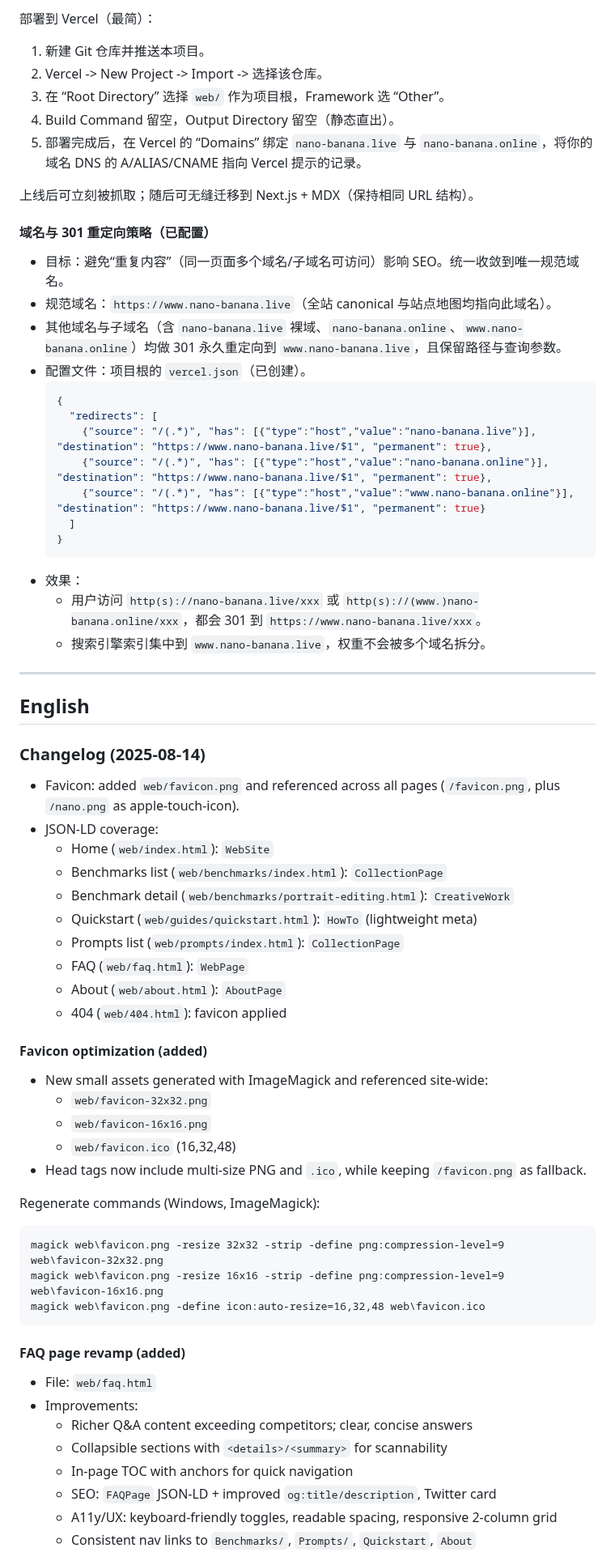
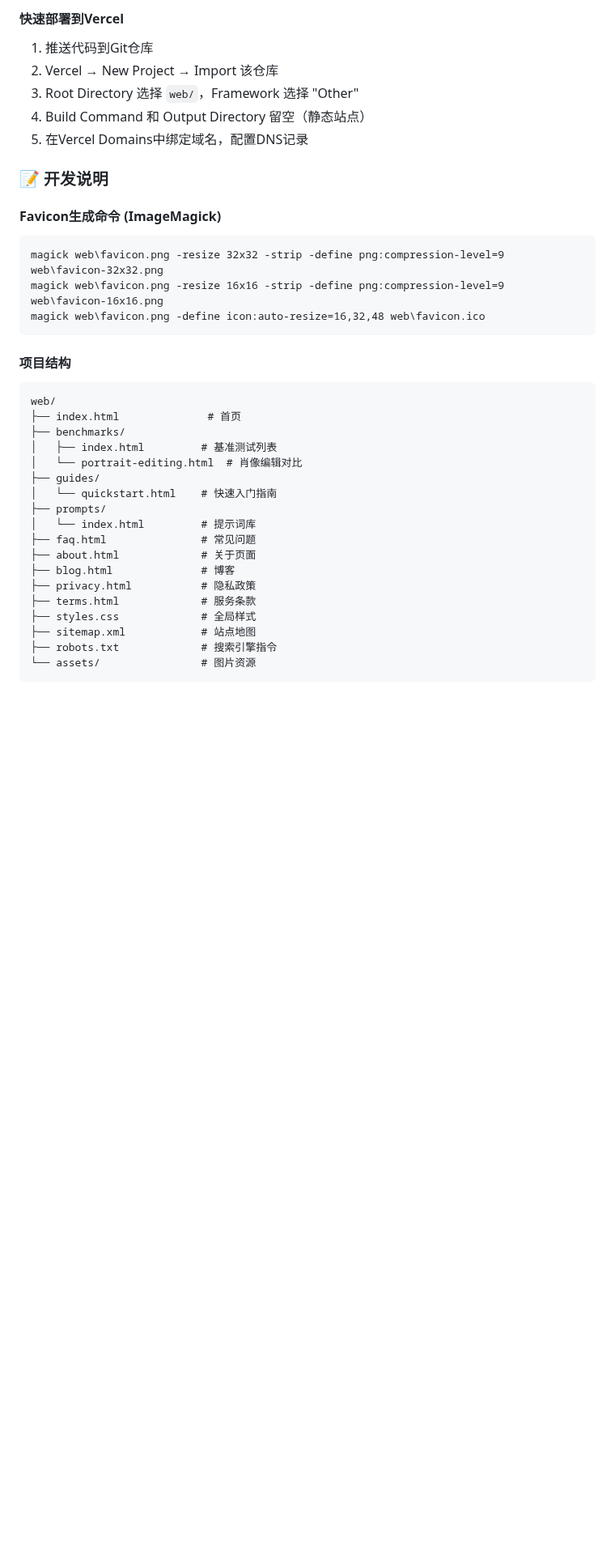
Before and after one commit to sweesama/nano-banana, a Markdown page: README.md, the part around one of its changes. Shown at 81% size. Rendered like a GitHub page; blank space fills up the shorter version.

````diff
--- a/README.md
+++ b/README.md
@@ -121,69 +149,39 @@ English version follows Chinese.
 
- 部署到 Vercel（最简）：
- 1. 新建 Git 仓库并推送本项目。
- 2. Vercel -> New Project -> Import -> 选择该仓库。
- 3. 在 “Root Directory” 选择 `web/` 作为项目根，Framework 选 “Other”。
- 4. Build Command 留空，Output Directory 留空（静态直出）。
- 5. 部署完成后，在 Vercel 的 “Domains” 绑定 `nano-banana.live` 与 `nano-banana.online`，将你的域名 DNS 的 A/ALIAS/CNAME 指向 Vercel 提示的记录。
+#### 快速部署到Vercel
+1. 推送代码到Git仓库
+2. Vercel → New Project → Import 该仓库
+3. Root Directory 选择 `web/`，Framework 选择 "Other"
+4. Build Command 和 Output Directory 留空（静态站点）
+5. 在Vercel Domains中绑定域名，配置DNS记录
 
- 上线后可立刻被抓取；随后可无缝迁移到 Next.js + MDX（保持相同 URL 结构）。
+### 📝 开发说明
 
- #### 域名与 301 重定向策略（已配置）
- - 目标：避免“重复内容”（同一页面多个域名/子域名可访问）影响 SEO。统一收敛到唯一规范域名。
- - 规范域名：`https://www.nano-banana.live`（全站 canonical 与站点地图均指向此域名）。
- - 其他域名与子域名（含 `nano-banana.live` 裸域、`nano-banana.online`、`www.nano-banana.online`）均做 301 永久重定向到 `www.nano-banana.live`，且保留路径与查询参数。
- - 配置文件：项目根的 `vercel.json`（已创建）。
-   ```json
-   {
-     "redirects": [
-       {"source": "/(.*)", "has": [{"type":"host","value":"nano-banana.live"}], "destination": "https://www.nano-banana.live/$1", "permanent": true},
-       {"source": "/(.*)", "has": [{"type":"host","value":"nano-banana.online"}], "destination": "https://www.nano-banana.live/$1", "permanent": true},
-       {"source": "/(.*)", "has": [{"type":"host","value":"www.nano-banana.online"}], "destination": "https://www.nano-banana.live/$1", "permanent": true}
-     ]
-   }
-   ```
-  - 效果：
-    - 用户访问 `http(s)://nano-banana.live/xxx` 或 `http(s)://(www.)nano-banana.online/xxx`，都会 301 到 `https://www.nano-banana.live/xxx`。
-    - 搜索引擎索引集中到 `www.nano-banana.live`，权重不会被多个域名拆分。
-
----
-
-## English
-
-### Changelog (2025-08-14)
-- Favicon: added `web/favicon.png` and referenced across all pages (`/favicon.png`, plus `/nano.png` as apple-touch-icon).
-- JSON-LD coverage:
-  - Home (`web/index.html`): `WebSite`
-  - Benchmarks list (`web/benchmarks/index.html`): `CollectionPage`
-  - Benchmark detail (`web/benchmarks/portrait-editing.html`): `CreativeWork`
-  - Quickstart (`web/guides/quickstart.html`): `HowTo` (lightweight meta)
-  - Prompts list (`web/prompts/index.html`): `CollectionPage`
-  - FAQ (`web/faq.html`): `WebPage`
-  - About (`web/about.html`): `AboutPage`
-  - 404 (`web/404.html`): favicon applied
-
-#### Favicon optimization (added)
-- New small assets generated with ImageMagick and referenced site-wide:
-  - `web/favicon-32x32.png`
-  - `web/favicon-16x16.png`
-  - `web/favicon.ico` (16,32,48)
-- Head tags now include multi-size PNG and `.ico`, while keeping `/favicon.png` as fallback.
-
-Regenerate commands (Windows, ImageMagick):
-
+#### Favicon生成命令 (ImageMagick)
 ```bat
 magick web\favicon.png -resize 32x32 -strip -define png:compression-level=9 web\favicon-32x32.png
 magick web\favicon.png -resize 16x16 -strip -define png:compression-level=9 web\favicon-16x16.png
 magick web\favicon.png -define icon:auto-resize=16,32,48 web\favicon.ico
 ```
 
-#### FAQ page revamp (added)
-- File: `web/faq.html`
-- Improvements:
-  - Richer Q&A content exceeding competitors; clear, concise answers
-  - Collapsible sections with `<details>/<summary>` for scannability
-  - In-page TOC with anchors for quick navigation
-  - SEO: `FAQPage` JSON-LD + improved `og:title/description`, Twitter card
-  - A11y/UX: keyboard-friendly toggles, readable spacing, responsive 2-column grid
-  - Consistent nav links to `Benchmarks/`, `Prompts/`, `Quickstart`, `About`
+#### 项目结构
+```
+web/
+├── index.html              # 首页
+├── benchmarks/
+│   ├── index.html         # 基准测试列表
+│   └── portrait-editing.html  # 肖像编辑对比
+├── guides/
+│   └── quickstart.html    # 快速入门指南
+├── prompts/
+│   └── index.html         # 提示词库
+├── faq.html               # 常见问题
+├── about.html             # 关于页面
+├── blog.html              # 博客
+├── privacy.html           # 隐私政策
+├── terms.html             # 服务条款
+├── styles.css             # 全局样式
+├── sitemap.xml            # 站点地图
+├── robots.txt             # 搜索引擎指令
+└── assets/                # 图片资源
+```
 
````
Also changed, not shown: other parts of README.md (+137 -156 lines).
